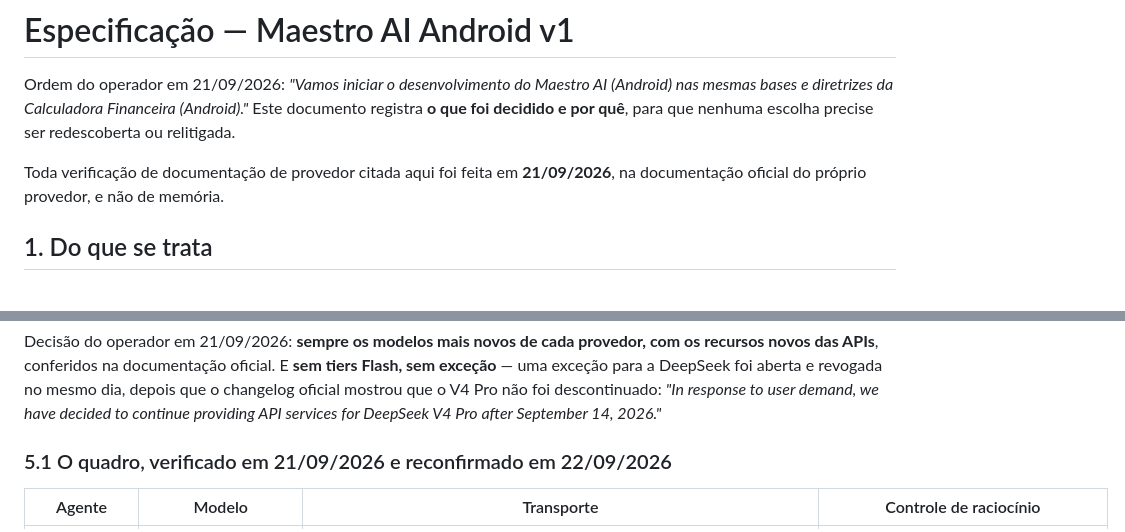
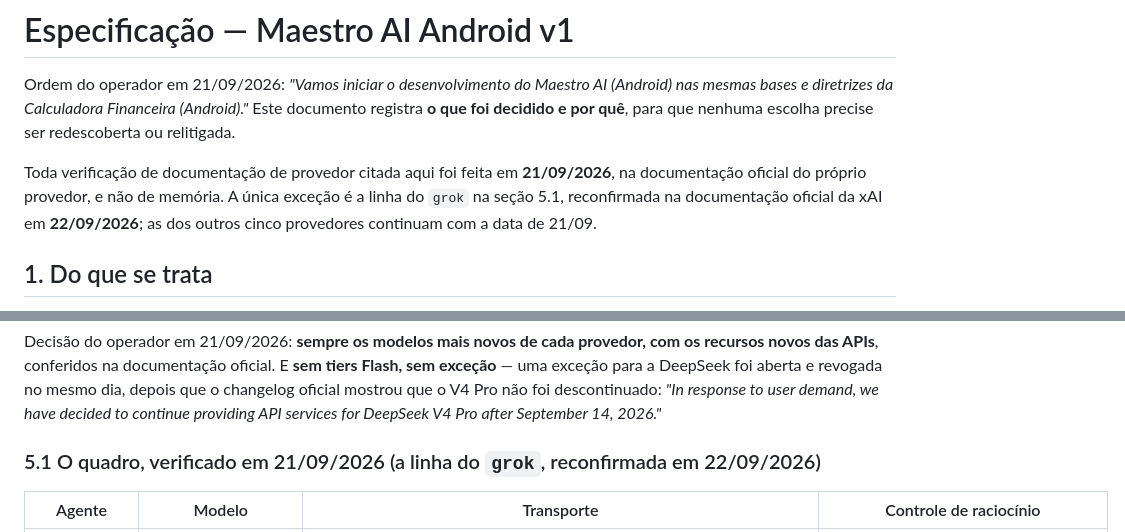
Before and after one commit to LCV-Ideas-Software/maestro-android, a Markdown page: docs/especificacao-v1.md, 2 parts joined by grey strips. GitHub-like rendering.

Commit message:
docs(especificacao): restringir a data de 22/09 à linha do grok (#42)
A reconfirmação de 22/09/2026 conferiu só a xAI. O título da seção 5.1 e a
nota de proveniência do topo passavam a impressão de que os seis provedores
tinham sido reconferidos, ou de que nenhum tinha; agora os dois dizem que só a
linha do `grok` leva a data de 22/09 e que as outras cinco continuam em 21/09.

Co-Authored-By: Claude Opus 5.5 (1M context) <noreply@anthropic.com>

```diff
--- a/docs/especificacao-v1.md
+++ b/docs/especificacao-v1.md
@@ -7,6 +7,9 @@ escolha precise ser redescoberta ou relitigada.
 
 Toda verificação de documentação de provedor citada aqui foi feita em
 **21/09/2026**, na documentação oficial do próprio provedor, e não de memória.
+A única exceção é a linha do `grok` na seção 5.1, reconfirmada na documentação
+oficial da xAI em **22/09/2026**; as dos outros cinco provedores continuam com a
+data de 21/09.
 
 ## 1. Do que se trata
 
@@ -390,7 +393,7 @@ revogada no mesmo dia, depois que o changelog oficial mostrou que o V4 Pro não
 foi descontinuado: *"In response to user demand, we have decided to continue
 providing API services for DeepSeek V4 Pro after September 14, 2026."*
 
-### 5.1 O quadro, verificado em 21/09/2026 e reconfirmado em 22/09/2026
+### 5.1 O quadro, verificado em 21/09/2026 (a linha do `grok`, reconfirmada em 22/09/2026)
 
 | Agente | Modelo | Transporte | Controle de raciocínio |
 | --- | --- | --- | --- |
```
